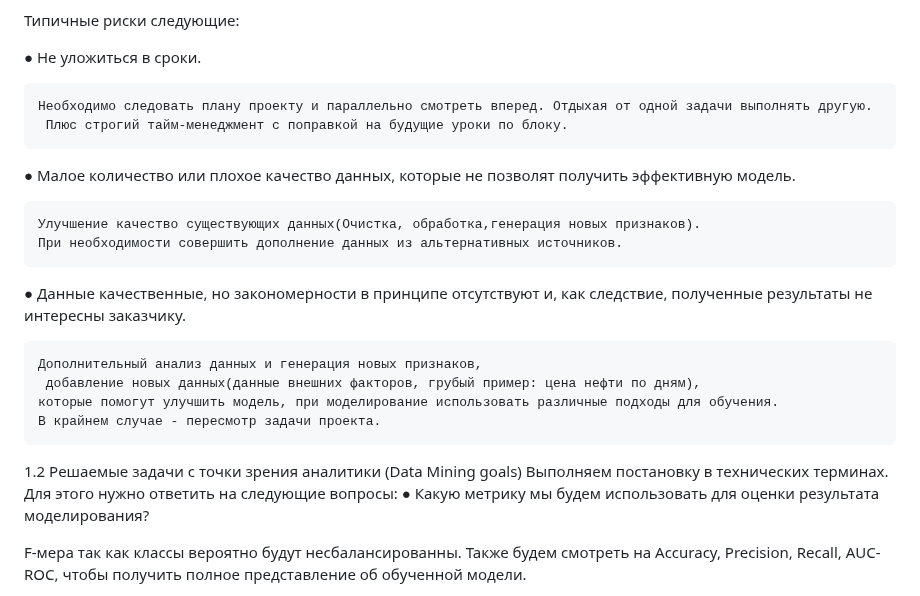
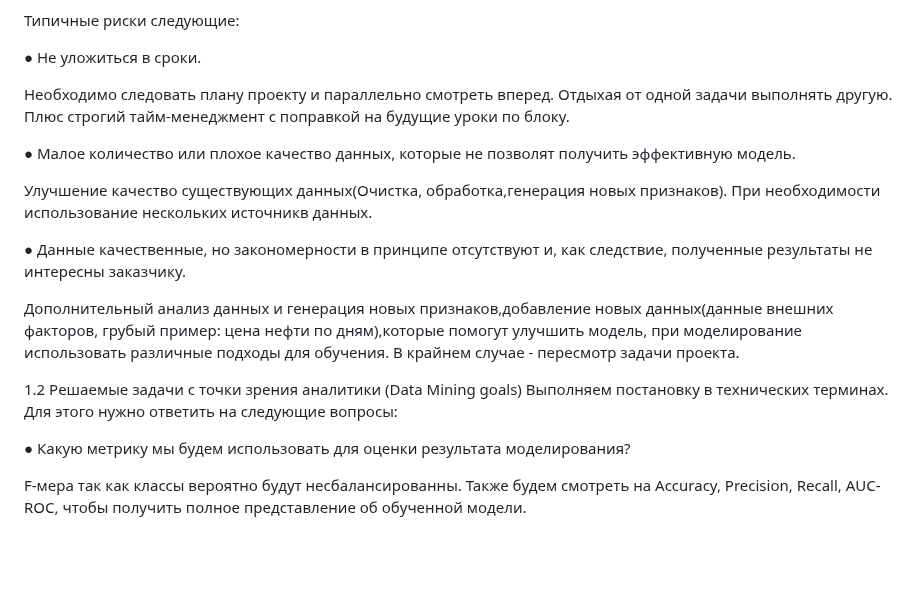
Before and after one commit to Avasil12/pet_ml, a Markdown page: lesson-1.md, the part around one of its changes. GitHub-like rendering; blank space fills up the shorter version.

```diff
--- a/lesson-1.md
+++ b/lesson-1.md
@@ -43,27 +45,21 @@
 
 ●	Не уложиться в сроки.
 
-
-    Необходимо следовать плану проекту и параллельно смотреть вперед. Отдыхая от одной задачи выполнять другую.
-     Плюс строгий тайм-менеджмент с поправкой на будущие уроки по блоку.
+Необходимо следовать плану проекту и параллельно смотреть вперед. Отдыхая от одной задачи выполнять другую. Плюс строгий тайм-менеджмент с поправкой на будущие уроки по блоку.
 
 ●	Малое количество или плохое качество данных, которые не позволят получить эффективную модель.
 
-    Улучшение качество существующих данных(Очистка, обработка,генерация новых признаков).
-    При необходимости совершить дополнение данных из альтернативных источников.
+Улучшение качество существующих данных(Очистка, обработка,генерация новых признаков). При необходимости использование нескольких источникв данных.
 
 ●	Данные качественные, но закономерности в принципе отсутствуют и, как следствие, полученные результаты не интересны заказчику.
 
-    Дополнительный анализ данных и генерация новых признаков,
-     добавление новых данных(данные внешних факторов, грубый пример: цена нефти по дням),
-    которые помогут улучшить модель, при моделирование использовать различные подходы для обучения.
-    В крайнем случае - пересмотр задачи проекта.
+Дополнительный анализ данных и генерация новых признаков,добавление новых данных(данные внешних факторов, грубый пример: цена нефти по дням),которые помогут улучшить модель, при моделирование использовать различные подходы для обучения. В крайнем случае - пересмотр задачи проекта.
 
 
 1.2 Решаемые задачи с точки зрения аналитики (Data Mining goals)
 Выполняем постановку в технических терминах. Для этого нужно ответить на следующие вопросы:
+
 ●	Какую метрику мы будем использовать для оценки результата моделирования?
-
 
 F-мера так как классы вероятно будут несбалансированны. Также будем смотреть на Accuracy, Precision, Recall, AUC-ROC, чтобы получить полное представление об обученной модели.
 
```
Also changed, not shown: other parts of lesson-1.md (+2 -0 lines).
